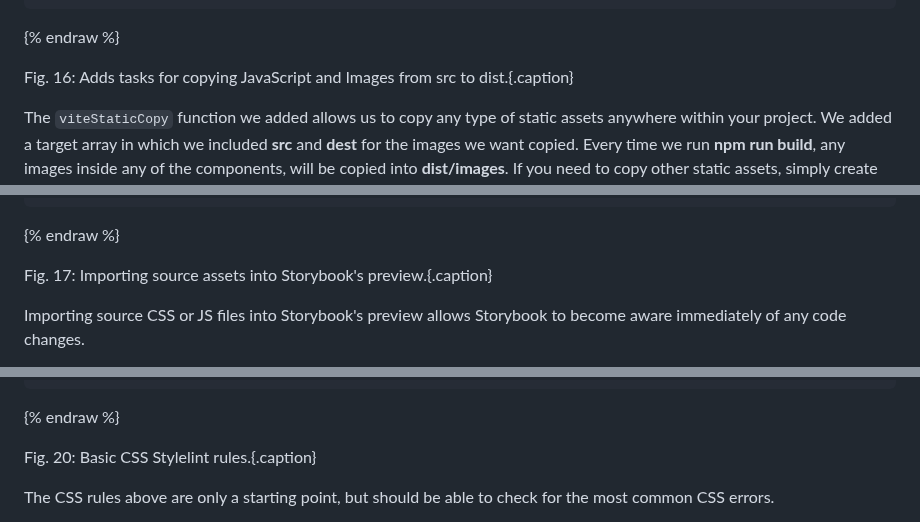
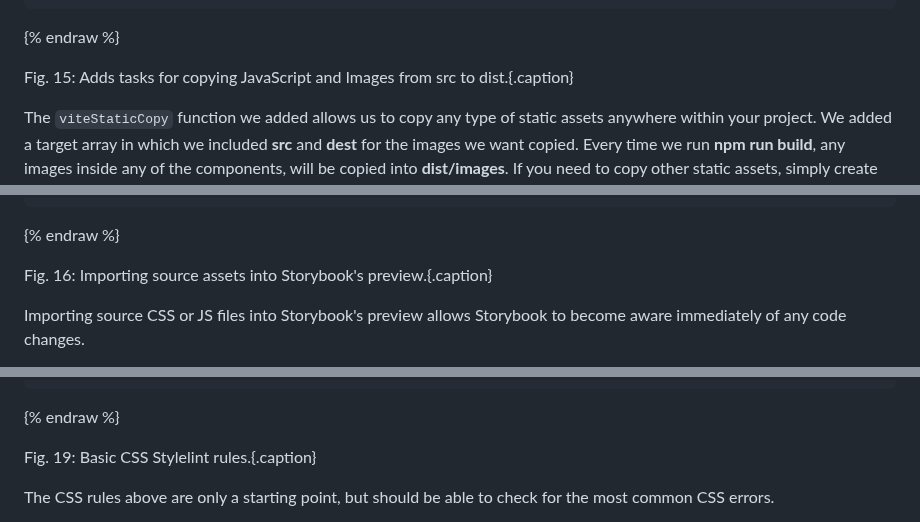
Before and after one commit to mariohernandez/mariohernandezio, a Markdown page: src/blog/vitejs.md, 3 parts joined by grey strips. Drawn GitHub-style.

```diff
--- a/src/blog/vitejs.md
+++ b/src/blog/vitejs.md
@@ -573,7 +551,7 @@ viteStaticCopy({
 
 {% endraw %}
 
-Fig. 16: Adds tasks for copying JavaScript and Images from src to dist.{.caption}
+Fig. 15: Adds tasks for copying JavaScript and Images from src to dist.{.caption}
 
 The `viteStaticCopy` function we added allows us to copy any type of static assets anywhere within your project. We added a target array in which we included **src** and **dest** for the images we want copied. Every time we run **npm run build**, any images inside any of the components, will be copied into **dist/images**.
 If you need to copy other static assets, simply create new targets for each.
@@ -608,7 +586,7 @@ import '../src/components/components.css';
 
 {% endraw %}
 
-Fig. 17: Importing source assets into Storybook's preview.{.caption}
+Fig. 16: Importing source assets into Storybook's preview.{.caption}
 
 Importing source CSS or JS files into Storybook's preview allows Storybook to become aware immediately of any code changes.
 
@@ -730,7 +708,7 @@ rules:
 
 {% endraw %}
 
-Fig. 20: Basic CSS Stylelint rules.{.caption}
+Fig. 19: Basic CSS Stylelint rules.{.caption}
 
 The CSS rules above are only a starting point, but should be able to check for the most common CSS errors.
 
```
Also changed, not shown: other parts of src/blog/vitejs.md (+8 -30 lines).
